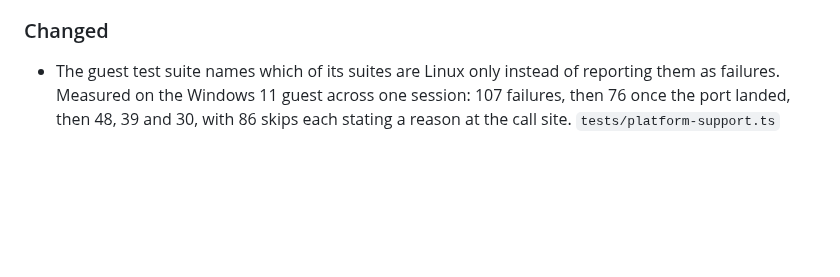
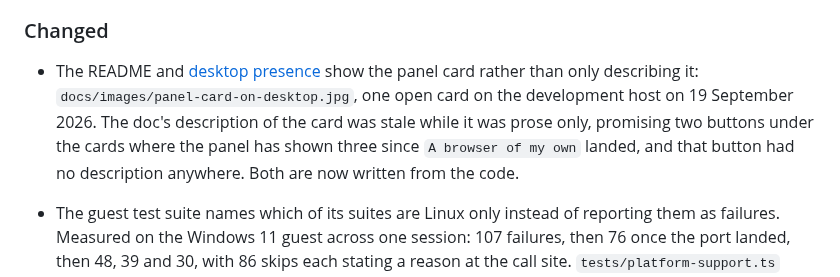
Before and after one commit to M7MMAD-OMAR/sbar-orbit, a Markdown page: CHANGELOG.md, the part around the change. Drawn GitHub-style; blank space fills up the shorter version.

```diff
--- a/CHANGELOG.md
+++ b/CHANGELOG.md
@@ -61,6 +61,11 @@ Versions follow Semantic Versioning. Alpha releases are experimental and may cha
 
 ### Changed
 
+- The README and [desktop presence](docs/desktop-presence.md) show the panel card rather than only
+  describing it: `docs/images/panel-card-on-desktop.jpg`, one open card on the development host on
+  19 September 2026. The doc's description of the card was stale while it was prose only, promising
+  two buttons under the cards where the panel has shown three since `A browser of my own` landed, and
+  that button had no description anywhere. Both are now written from the code.
 - The guest test suite names which of its suites are Linux only instead of reporting them as
   failures. Measured on the Windows 11 guest across one session: 107 failures, then 76 once the port
   landed, then 48, 39 and 30, with 86 skips each stating a reason at the call site.
```
Also changed, not shown: README.md (+11 -0 lines), docs/desktop-presence.md (+11 -1 lines), docs/images/panel-card-on-desktop.jpg (added), 1 other file.
